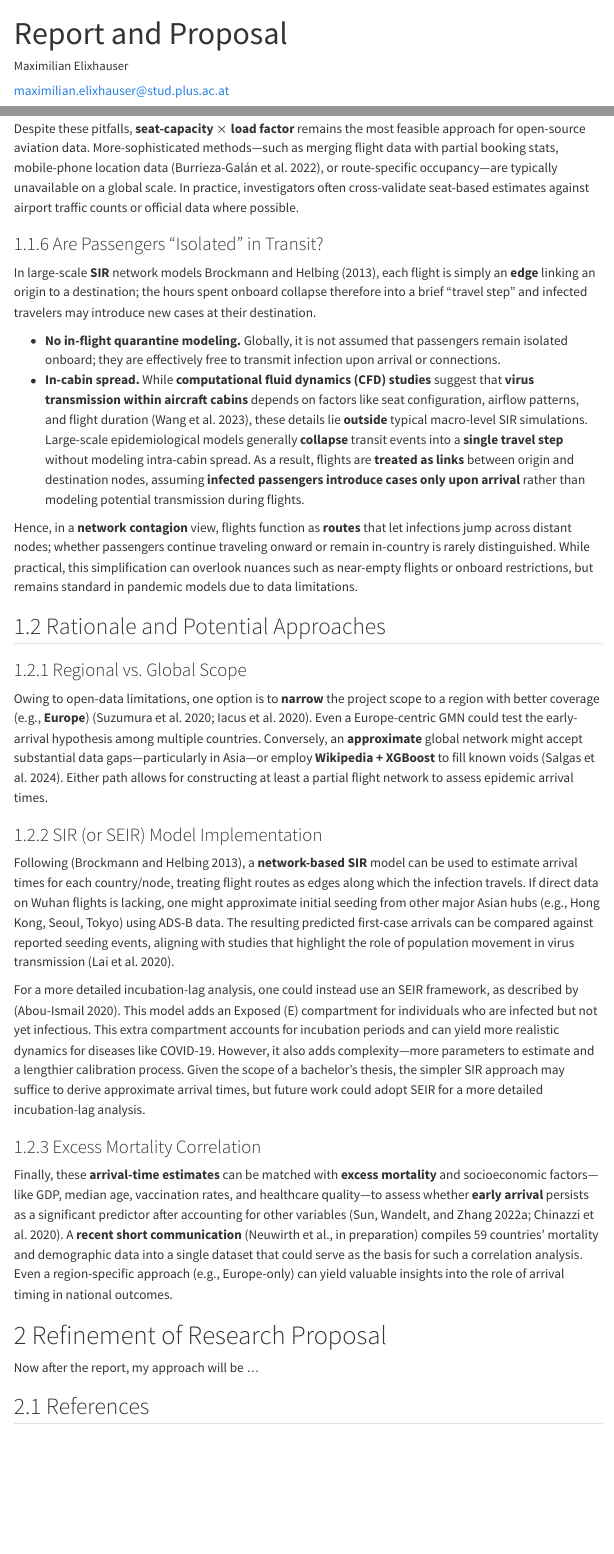
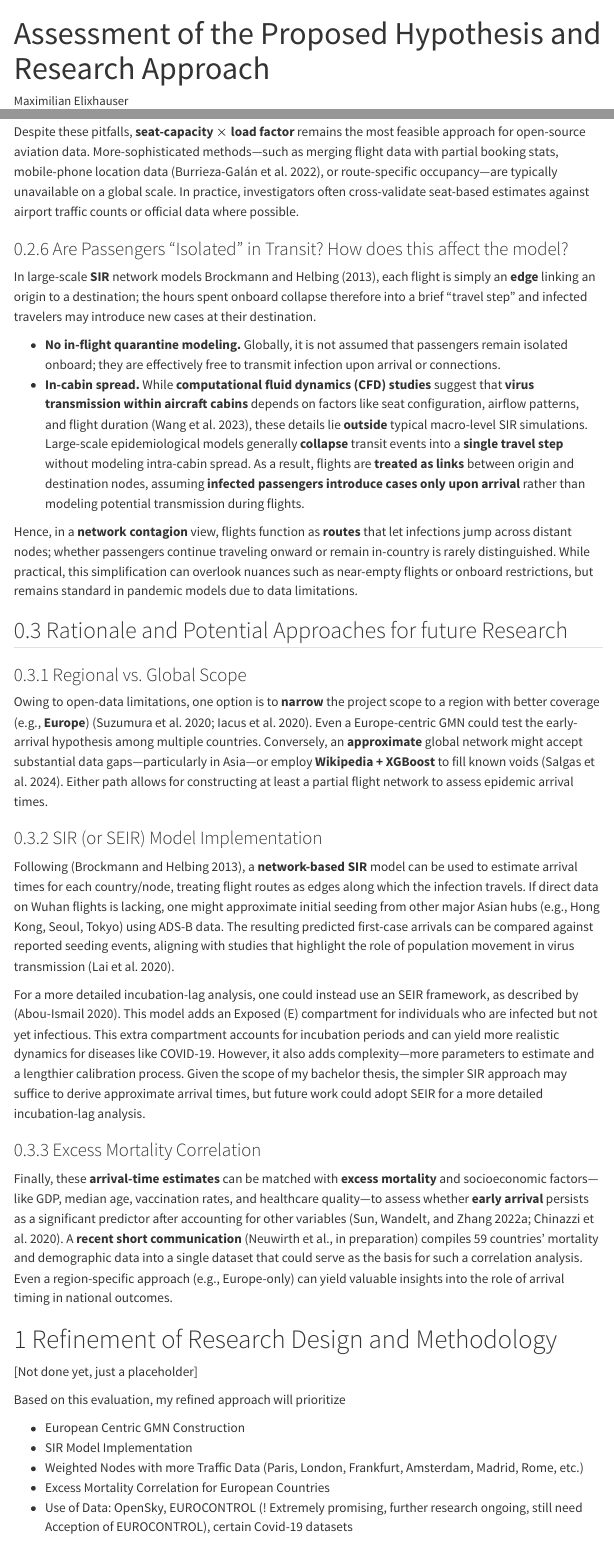
Before and after one commit to Secreez/bachelor-thesis, a Quarto document (docs/proposal/proposal.qmd): the page in a window 1100 px wide, from its top, and a second part further down, joined at a grey line. Rendered offline with R 4.5, knitr and Pandoc in place of Quarto, with nearby package versions; menus at the side of the page are left out.

Commit message:
Added a few notes on how I will work on the GMN Model

```diff
--- a/docs/proposal/proposal.qmd
+++ b/docs/proposal/proposal.qmd
@@ -1,5 +1,5 @@
 ---
-title: Report and Proposal
+title: Assessment of the Proposed Hypothesis and Research Approach
 author:
   - name: Maximilian Elixhauser
     corresponding: true
@@ -18,7 +16,4 @@ abstract: |
-plain-language-summary: |
-  .... ...
-key-points:
-  - .....
+  - Report
 date: last-modified
 bibliography: proposal_ref.bib
 number-sections: true
@@ -91,7 +90,7 @@ Pre-pandemic, global passenger load factors (PLF) reached a record 82.6% in 2019
 
 Despite these pitfalls, **seat-capacity $×$ load factor** remains the most feasible approach for open-source aviation data. More-sophisticated methods—such as merging flight data with partial booking stats, mobile-phone location data [@burrieza2022], or route-specific occupancy—are typically unavailable on a global scale. In practice, investigators often cross-validate seat-based estimates against airport traffic counts or official data where possible.
 
-### Are Passengers “Isolated” in Transit?
+### Are Passengers “Isolated” in Transit? How does this affect the model?
 
 In large-scale **SIR** network models @brockmann2013, each flight is simply an **edge** linking an origin to a destination; the hours spent onboard collapse therefore into a brief “travel step” and infected travelers may introduce new cases at their destination.
 
@@ -100,7 +99,7 @@ In large-scale **SIR** network models @brockmann2013, each flight is simply an *
 
 Hence, in a **network contagion** view, flights function as **routes** that let infections jump across distant nodes; whether passengers continue traveling onward or remain in-country is rarely distinguished. While practical, this simplification can overlook nuances such as near-empty flights or onboard restrictions, but remains standard in pandemic models due to data limitations.
 
-## Rationale and Potential Approaches
+## Rationale and Potential Approaches for future Research
 
 ### Regional vs. Global Scope
 
@@ -110,15 +109,23 @@ Owing to open-data limitations, one option is to **narrow** the project scope to
 
 Following [@brockmann2013], a **network-based SIR** model can be used to estimate arrival times for each country/node, treating flight routes as edges along which the infection travels. If direct data on Wuhan flights is lacking, one might approximate initial seeding from other major Asian hubs (e.g., Hong Kong, Seoul, Tokyo) using ADS-B data. The resulting predicted first-case arrivals can be compared against reported seeding events, aligning with studies that highlight the role of population movement in virus transmission [@lai2020].
 
-For a more detailed incubation-lag analysis, one could instead use an SEIR framework, as described by [@abou2020]. This model adds an Exposed (E) compartment for individuals who are infected but not yet infectious. This extra compartment accounts for incubation periods and can yield more realistic dynamics for diseases like COVID-19. However, it also adds complexity—more parameters to estimate and a lengthier calibration process. Given the scope of a bachelor’s thesis, the simpler SIR approach may suffice to derive approximate arrival times, but future work could adopt SEIR for a more detailed incubation-lag analysis.
+For a more detailed incubation-lag analysis, one could instead use an SEIR framework, as described by [@abou2020]. This model adds an Exposed (E) compartment for individuals who are infected but not yet infectious. This extra compartment accounts for incubation periods and can yield more realistic dynamics for diseases like COVID-19. However, it also adds complexity—more parameters to estimate and a lengthier calibration process. Given the scope of my bachelor thesis, the simpler SIR approach may suffice to derive approximate arrival times, but future work could adopt SEIR for a more detailed incubation-lag analysis.
 
 ### Excess Mortality Correlation
 
 Finally, these **arrival-time estimates** can be matched with **excess mortality** and socioeconomic factors—like GDP, median age, vaccination rates, and healthcare quality—to assess whether **early arrival** persists as a significant predictor after accounting for other variables [@sun2022_a; @chinazzi2020]. A **recent short communication** (Neuwirth et al., in preparation) compiles 59 countries’ mortality and demographic data into a single dataset that could serve as the basis for such a correlation analysis. Even a region-specific approach (e.g., Europe-only) can yield valuable insights into the role of arrival timing in national outcomes.
 
-# Refinement of Research Proposal
+# Refinement of Research Design and Methodology
 
-Now after the report, my approach will be ...
+[Not done yet, just a placeholder]
+
+Based on this evaluation, my refined approach will prioritize
+
+- European Centric GMN Construction
+- SIR Model Implementation
+- Weighted Nodes with more Traffic Data (Paris, London, Frankfurt, Amsterdam, Madrid, Rome, etc.)
+- Excess Mortality Correlation for European Countries
+- Use of Data: OpenSky, EUROCONTROL (! Extremely promising, further research ongoing, still need Acception of EUROCONTROL), certain Covid-19 datasets
 
 ## References
 
```
Also changed, not shown: docs/proposal/proposal.qmd (16 more changed lines).
